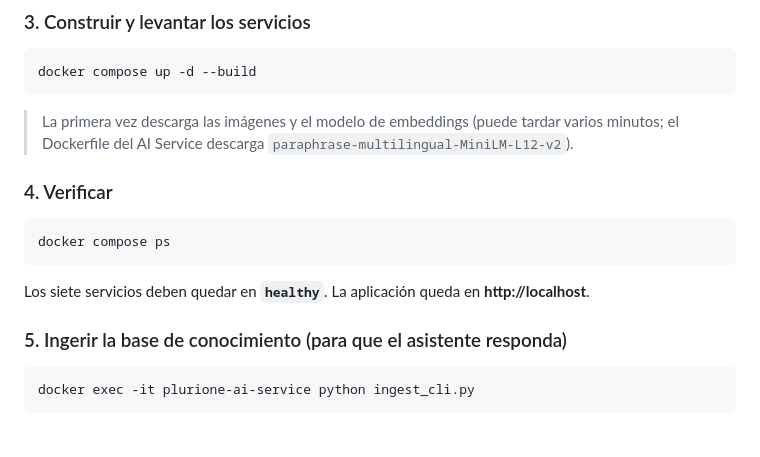
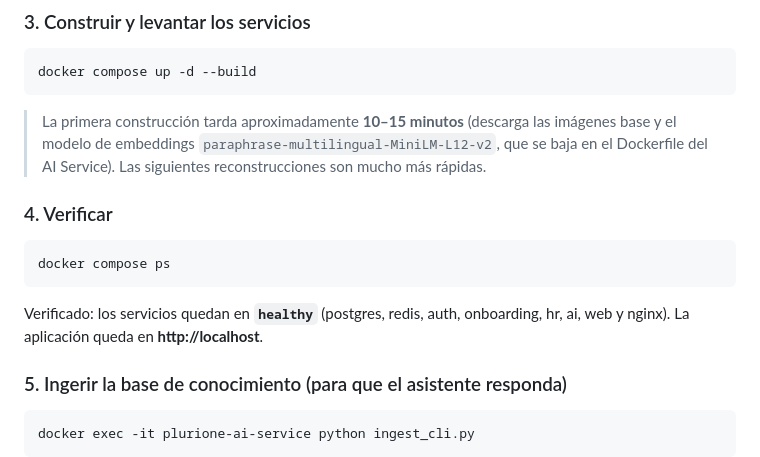
Before and after one commit to Itry-twice/G19X-UPTAP-ARPA-965-ACADEMIC, a Markdown page: README.md, the part around the change. Drawn GitHub-style; blank space fills up the shorter version.

Commit message:
Detalla tiempo de primera construcción y estado healthy en README

````diff
--- a/README.md
+++ b/README.md
@@ -61,7 +61,7 @@ Abre `.env` y completa al menos:
 docker compose up -d --build
 ```
 
-> La primera vez descarga las imágenes y el modelo de embeddings (puede tardar varios minutos; el Dockerfile del AI Service descarga `paraphrase-multilingual-MiniLM-L12-v2`).
+> La primera construcción tarda aproximadamente **10–15 minutos** (descarga las imágenes base y el modelo de embeddings `paraphrase-multilingual-MiniLM-L12-v2`, que se baja en el Dockerfile del AI Service). Las siguientes reconstrucciones son mucho más rápidas.
 
 ### 4. Verificar
 
@@ -69,7 +69,7 @@ docker compose up -d --build
 docker compose ps
 ```
 
-Los siete servicios deben quedar en **`healthy`**. La aplicación queda en **http://localhost**.
+Verificado: los servicios quedan en **`healthy`** (postgres, redis, auth, onboarding, hr, ai, web y nginx). La aplicación queda en **http://localhost**.
 
 ### 5. Ingerir la base de conocimiento (para que el asistente responda)
 
````
